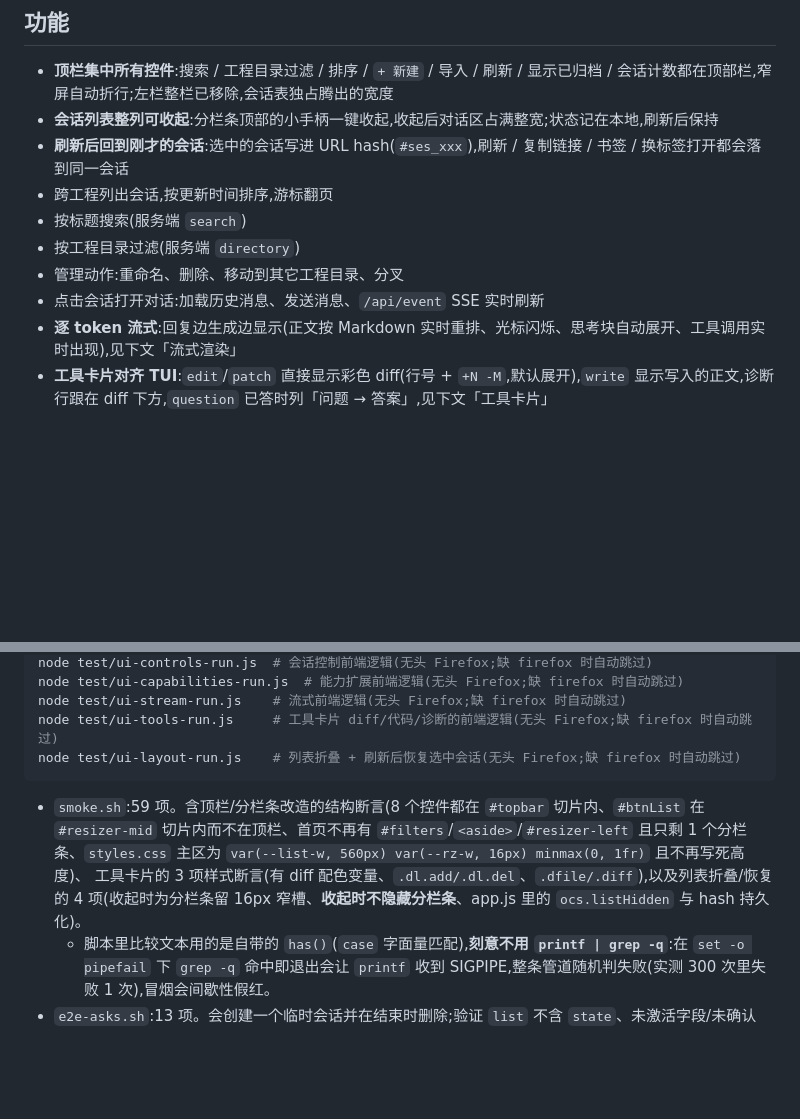
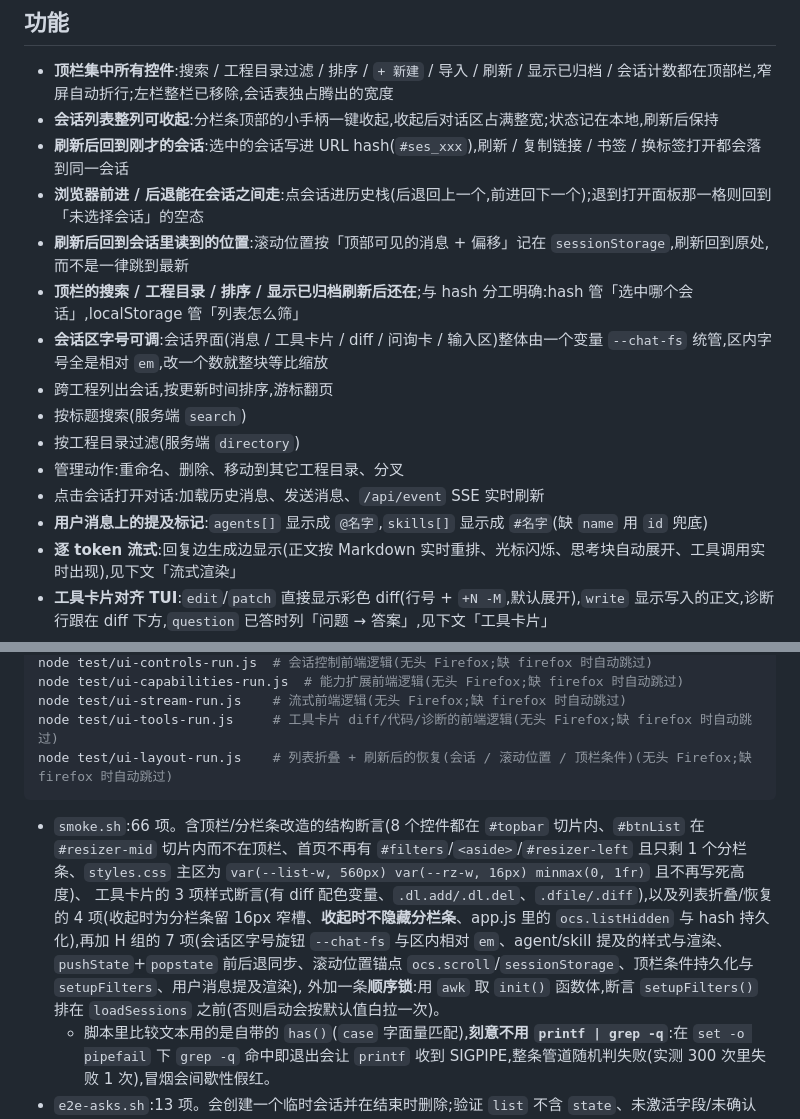
Before and after one commit to ph-rui/opencode-session-manager, a Markdown page: README.md, 2 parts joined by grey strips. Drawn GitHub-style; blank space fills up the shorter version.

````diff
--- a/README.md
+++ b/README.md
@@ -63,11 +63,16 @@ chmod 600 ~/.config/opencode-session-manager/env
 - **顶栏集中所有控件**:搜索 / 工程目录过滤 / 排序 / `+ 新建` / 导入 / 刷新 / 显示已归档 / 会话计数都在顶部栏,窄屏自动折行;左栏整栏已移除,会话表独占腾出的宽度
 - **会话列表整列可收起**:分栏条顶部的小手柄一键收起,收起后对话区占满整宽;状态记在本地,刷新后保持
 - **刷新后回到刚才的会话**:选中的会话写进 URL hash(`#ses_xxx`),刷新 / 复制链接 / 书签 / 换标签打开都会落到同一会话
+- **浏览器前进 / 后退能在会话之间走**:点会话进历史栈(后退回上一个,前进回下一个);退到打开面板那一格则回到「未选择会话」的空态
+- **刷新后回到会话里读到的位置**:滚动位置按「顶部可见的消息 + 偏移」记在 `sessionStorage`,刷新回到原处,而不是一律跳到最新
+- **顶栏的搜索 / 工程目录 / 排序 / 显示已归档刷新后还在**;与 hash 分工明确:hash 管「选中哪个会话」,localStorage 管「列表怎么筛」
+- **会话区字号可调**:会话界面(消息 / 工具卡片 / diff / 问询卡 / 输入区)整体由一个变量 `--chat-fs` 统管,区内字号全是相对 `em`,改一个数就整块等比缩放
 - 跨工程列出会话,按更新时间排序,游标翻页
 - 按标题搜索(服务端 `search`)
 - 按工程目录过滤(服务端 `directory`)
 - 管理动作:重命名、删除、移动到其它工程目录、分叉
 - 点击会话打开对话:加载历史消息、发送消息、`/api/event` SSE 实时刷新
+- **用户消息上的提及标记**:`agents[]` 显示成 `@名字`,`skills[]` 显示成 `#名字`(缺 `name` 用 `id` 兜底)
 - **逐 token 流式**:回复边生成边显示(正文按 Markdown 实时重排、光标闪烁、思考块自动展开、工具调用实时出现),见下文「流式渲染」
 - **工具卡片对齐 TUI**:`edit`/`patch` 直接显示彩色 diff(行号 + `+N -M`,默认展开),`write` 显示写入的正文,诊断行跟在 diff 下方,`question` 已答时列「问题 → 答案」,见下文「工具卡片」
 - **会话控制**(输入框上方的工具栏):
@@ -244,11 +260,12 @@ node test/ui-controls-run.js  # 会话控制前端逻辑(无头 Firefox;缺 fire
 node test/ui-capabilities-run.js  # 能力扩展前端逻辑(无头 Firefox;缺 firefox 时自动跳过)
 node test/ui-stream-run.js    # 流式前端逻辑(无头 Firefox;缺 firefox 时自动跳过)
 node test/ui-tools-run.js     # 工具卡片 diff/代码/诊断的前端逻辑(无头 Firefox;缺 firefox 时自动跳过)
-node test/ui-layout-run.js    # 列表折叠 + 刷新后恢复选中会话(无头 Firefox;缺 firefox 时自动跳过)
+node test/ui-layout-run.js    # 列表折叠 + 刷新后的恢复(会话 / 滚动位置 / 顶栏条件)(无头 Firefox;缺 firefox 时自动跳过)
 ```
 
-- `smoke.sh`:59 项。含顶栏/分栏条改造的结构断言(8 个控件都在 `#topbar` 切片内、`#btnList` 在 `#resizer-mid` 切片内而不在顶栏、首页不再有 `#filters`/`<aside>`/`#resizer-left` 且只剩 1 个分栏条、`styles.css` 主区为 `var(--list-w, 560px) var(--rz-w, 16px) minmax(0, 1fr)` 且不再写死高度)、
-  工具卡片的 3 项样式断言(有 diff 配色变量、`.dl.add/.dl.del`、`.dfile/.diff`),以及列表折叠/恢复的 4 项(收起时为分栏条留 16px 窄槽、**收起时不隐藏分栏条**、app.js 里的 `ocs.listHidden` 与 hash 持久化)。
+- `smoke.sh`:66 项。含顶栏/分栏条改造的结构断言(8 个控件都在 `#topbar` 切片内、`#btnList` 在 `#resizer-mid` 切片内而不在顶栏、首页不再有 `#filters`/`<aside>`/`#resizer-left` 且只剩 1 个分栏条、`styles.css` 主区为 `var(--list-w, 560px) var(--rz-w, 16px) minmax(0, 1fr)` 且不再写死高度)、
+  工具卡片的 3 项样式断言(有 diff 配色变量、`.dl.add/.dl.del`、`.dfile/.diff`),以及列表折叠/恢复的 4 项(收起时为分栏条留 16px 窄槽、**收起时不隐藏分栏条**、app.js 里的 `ocs.listHidden` 与 hash 持久化),再加 H 组的 7 项(会话区字号旋钮 `--chat-fs` 与区内相对 `em`、agent/skill 提及的样式与渲染、`pushState`+`popstate` 前后退同步、滚动位置锚点 `ocs.scroll`/`sessionStorage`、顶栏条件持久化与 `setupFilters`、用户消息提及渲染),
+   外加一条**顺序锁**:用 `awk` 取 `init()` 函数体,断言 `setupFilters()` 排在 `loadSessions` 之前(否则启动会按默认值白拉一次)。
   - 脚本里比较文本用的是自带的 `has()`(`case` 字面量匹配),**刻意不用 `printf | grep -q`**:在 `set -o pipefail` 下 `grep -q` 命中即退出会让 `printf` 收到 SIGPIPE,整条管道随机判失败(实测 300 次里失败 1 次),冒烟会间歇性假红。
 - `e2e-asks.sh`:13 项。会创建一个临时会话并在结束时删除;验证 `list` 不含 `state`、未激活字段/未确认 `external` 被拒 `400`、正常应答 `204` 且答案一致、重复应答 `409`、取消 `204`。
 - `e2e-controls.sh`:22 项(开 `OCS_E2E_LLM=1` 为 31 项)。同样只用临时会话;验证 agent/model 切换持久化、`model` 缺字段 `400`、空闲中断 `interrupted=false`、inbox 负例,以及(可选)真实运行中的 `queue` 投递、改投递、取消、中断。
````
Also changed, not shown: other parts of README.md (+21 -6 lines), 1 other file.
